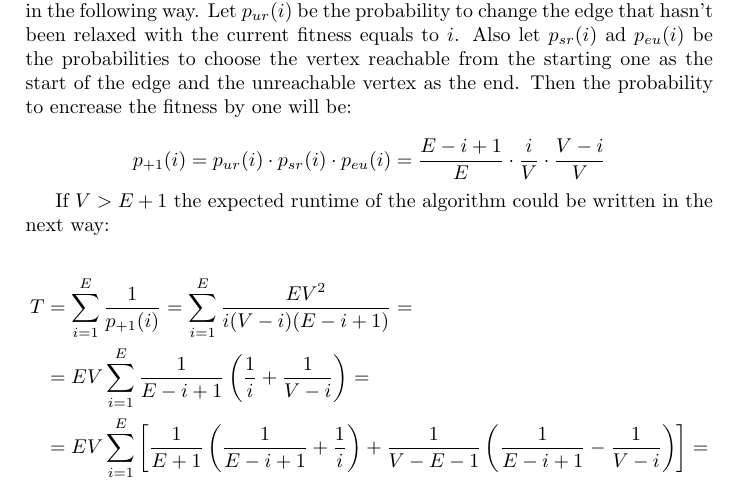
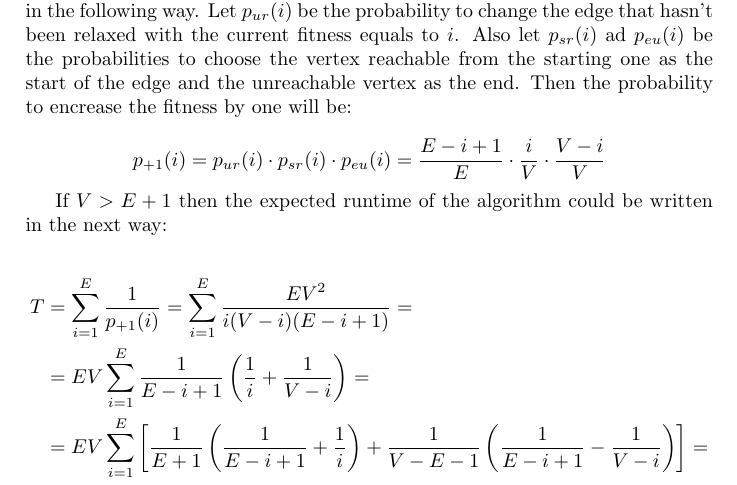
Before and after one commit to AntipovDen/Master, a LaTeX document (PPSN/VgreaterE.tex): part of page 1 of 2, cut so that both start at the same text. Compiled offline with pdfLaTeX.

Commit message:
home and work data merged

```diff
--- a/PPSN/VgreaterE.tex
+++ b/PPSN/VgreaterE.tex
@@ -15,7 +15,7 @@
 
  $$ p_{+1}(i) = p_{ur}(i) \cdot p_{sr}(i) \cdot p_{eu}(i) = \frac{E - i + 1}{E} \cdot \frac{i}{V} \cdot \frac{V - i}{V}$$
 
- If $V > E + 1$ the expected runtime of the algorithm could be written in the next way:
+ If $V > E + 1$ then the expected runtime of the algorithm could be written in the next way:
 
  \begin{align*}
   T & = \sum_{i = 1}^E \frac{1}{p_{+1}(i)} = \sum_{i = 1}^E \frac{EV^2}{i(V - i)(E - i + 1)} = \\
```
